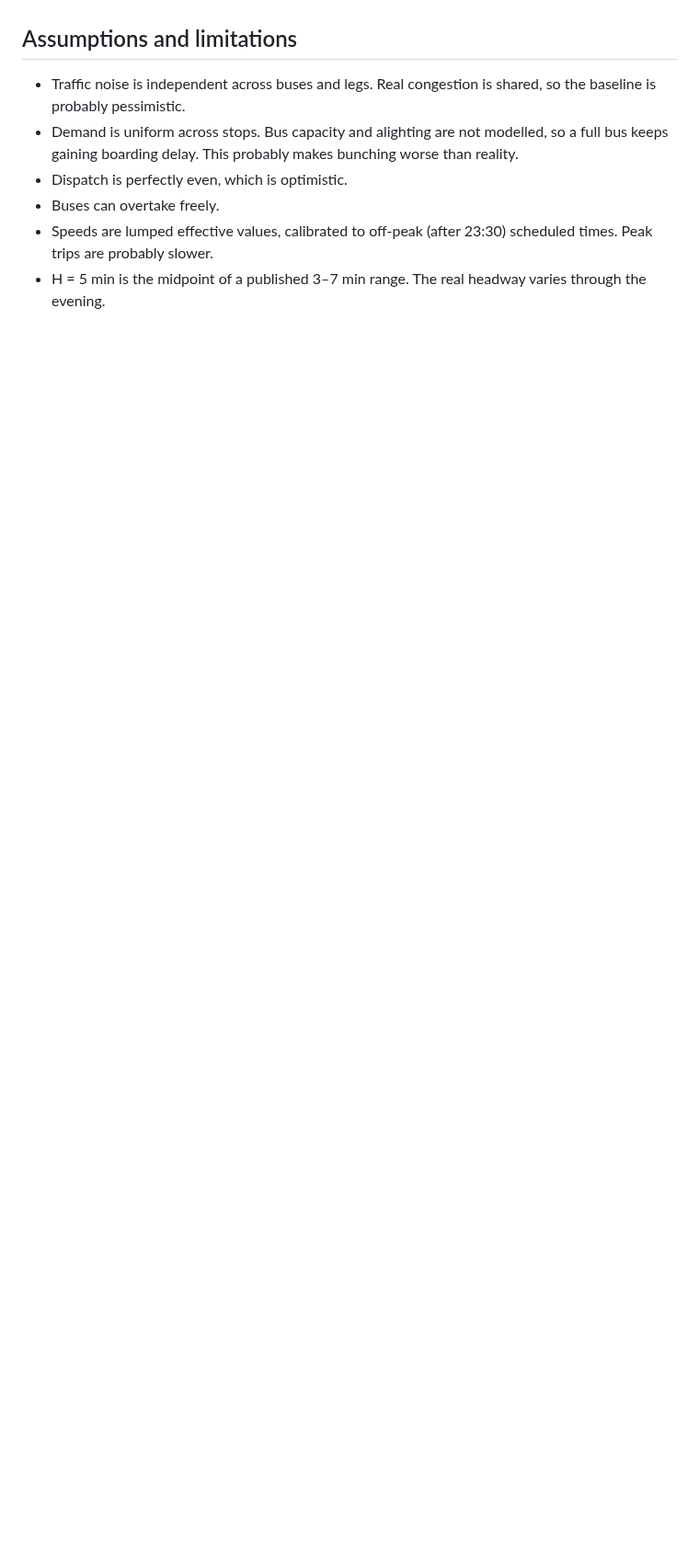
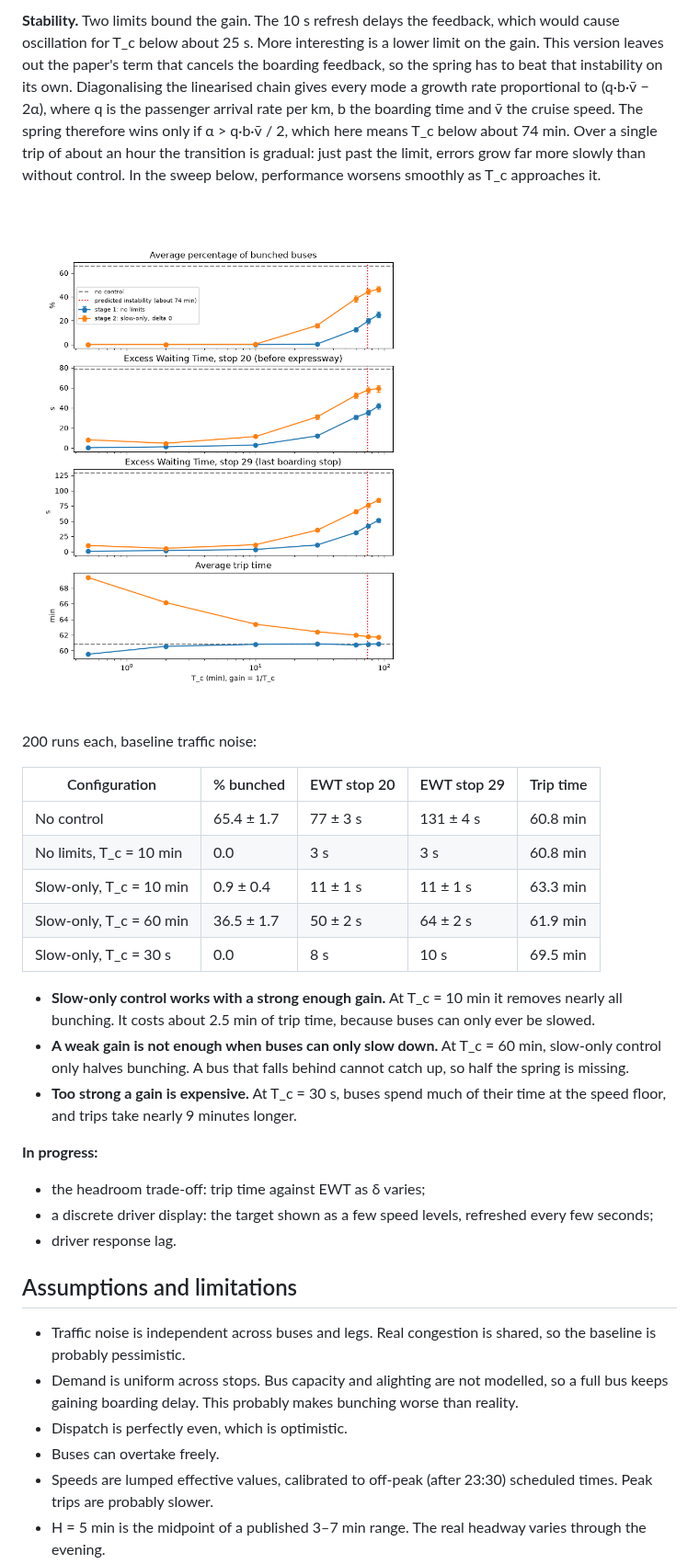
Before and after one commit to fiveecho/busBunching, a Markdown page: README.md, the part around one of its changes. Shown at 92% size. Rendered like a GitHub page; pictures changed too: tc_sweep.png; blank space fills up the shorter version.

```diff
--- a/README.md
+++ b/README.md
@@ -83,3 +115,26 @@ The paper's linear analysis only holds while the speed command stays within its
+**Stability.** Two limits bound the gain. The 10 s refresh delays the feedback, which would cause oscillation for T_c below about 25 s. More interesting is a lower limit on the gain. This version leaves out the paper's term that cancels the boarding feedback, so the spring has to beat that instability on its own. Diagonalising the linearised chain gives every mode a growth rate proportional to (q·b·v̄ − 2α), where q is the passenger arrival rate per km, b the boarding time and v̄ the cruise speed. The spring therefore wins only if α > q·b·v̄ / 2, which here means T_c below about 74 min. Over a single trip of about an hour the transition is gradual: just past the limit, errors grow far more slowly than without control. In the sweep below, performance worsens smoothly as T_c approaches it.
+
+![Gain sweep](tc_sweep.png)
+
+200 runs each, baseline traffic noise:
+
+| Configuration | % bunched | EWT stop 20 | EWT stop 29 | Trip time |
+|---|---|---|---|---|
+| No control | 65.4 ± 1.7 | 77 ± 3 s | 131 ± 4 s | 60.8 min |
+| No limits, T_c = 10 min | 0.0 | 3 s | 3 s | 60.8 min |
+| Slow-only, T_c = 10 min | 0.9 ± 0.4 | 11 ± 1 s | 11 ± 1 s | 63.3 min |
+| Slow-only, T_c = 60 min | 36.5 ± 1.7 | 50 ± 2 s | 64 ± 2 s | 61.9 min |
+| Slow-only, T_c = 30 s | 0.0 | 8 s | 10 s | 69.5 min |
+
+- **Slow-only control works with a strong enough gain.** At T_c = 10 min it removes nearly all bunching. It costs about 2.5 min of trip time, because buses can only ever be slowed.
+- **A weak gain is not enough when buses can only slow down.** At T_c = 60 min, slow-only control only halves bunching. A bus that falls behind cannot catch up, so half the spring is missing.
+- **Too strong a gain is expensive.** At T_c = 30 s, buses spend much of their time at the speed floor, and trips take nearly 9 minutes longer.
+
+**In progress:**
+
+- the headroom trade-off: trip time against EWT as δ varies;
+- a discrete driver display: the target shown as a few speed levels, refreshed every few seconds;
+- driver response lag.
 
 ## Assumptions and limitations
 
```
Also changed, not shown: other parts of README.md (+55 -19 lines), feedback_profile.png (added), traffic_noise_sweep.png, 7 other files.
